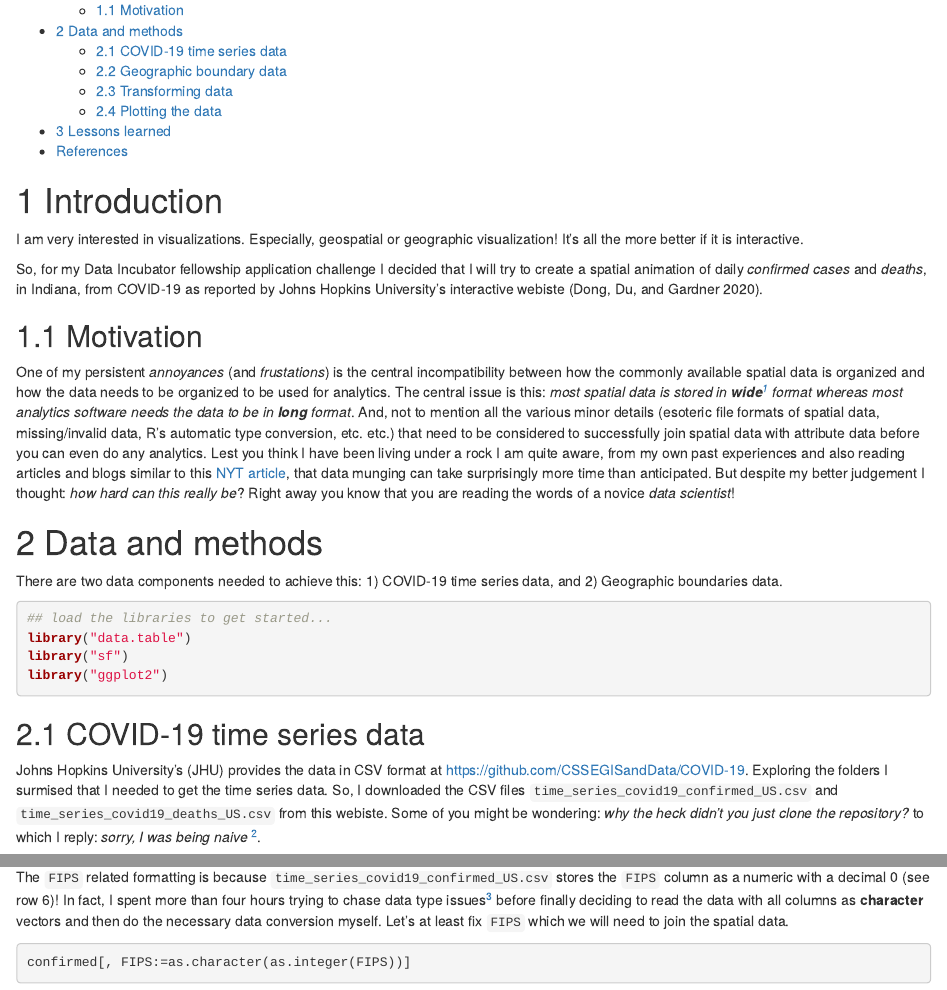
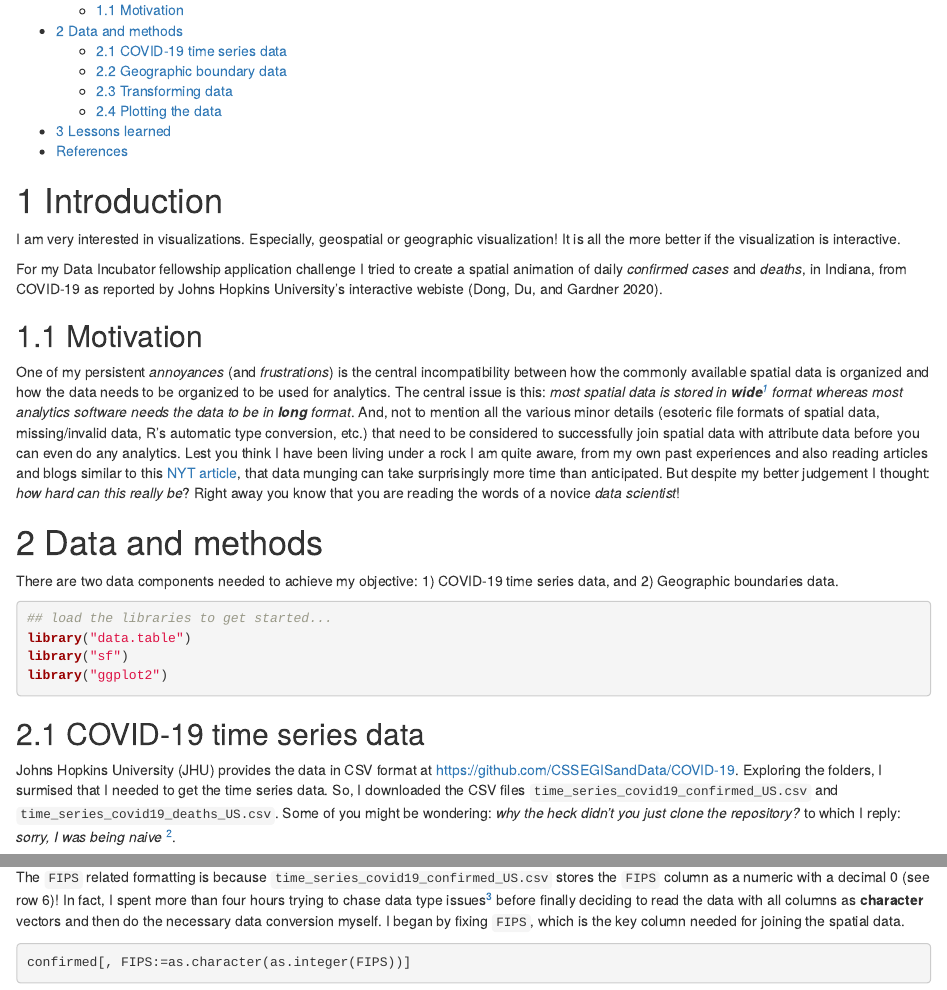
Before and after one commit to vlulla/exploring-covid, an R Markdown document (exploring-covid.Rmd): the page in a window 1100 px wide, from 170 px down, and a second part further down, joined at a grey line. Rendered offline with R 4.5, knitr and Pandoc, with nearby package versions; some code elsewhere in the file could not run offline.

Commit message:
Fixed lots of typos.
Also, formalized the writeup based on excellent suggestions by Bharath.

````diff
--- a/exploring-covid.Rmd
+++ b/exploring-covid.Rmd
@@ -21,23 +21,23 @@ knitr::opts_chunk$set(echo=TRUE, include=TRUE, collapse=FALSE, warning=FALSE, fi
 # Introduction {#intro}
 
 I am very interested in visualizations. Especially, geospatial or geographic
-visualization! It's all the more better if it is interactive.
+visualization! It is all the more better if the visualization is interactive.
 
-So, for my Data Incubator fellowship application challenge I decided that
-I will try to create a spatial animation of daily _confirmed cases_ and
-_deaths_, in Indiana, from COVID-19 as reported by Johns Hopkins University's
-interactive webiste [@dong_interactive_2020].
+For my Data Incubator fellowship application challenge I tried to create
+a spatial animation of daily _confirmed cases_ and _deaths_, in Indiana, from
+COVID-19 as reported by Johns Hopkins University's interactive webiste
+[@dong_interactive_2020].
 
 ## Motivation
 
-One of my persistent _annoyances_ (and _frustations_) is the central
+One of my persistent _annoyances_ (and _frustrations_) is the central
 incompatibility between how the commonly available spatial data is organized
 and how the data needs to be organized to be used for analytics. The central
 issue is this: _most spatial data is stored in **wide**[^wiki-link-wide-table]
 format whereas most analytics software needs the data to be in **long**
 format_. And, not to mention all the various minor details (esoteric file
 formats of spatial data, missing/invalid data, R's automatic type conversion,
-etc. etc.) that need to be considered to successfully join spatial data with
+etc.) that need to be considered to successfully join spatial data with
 attribute data before you can even do any analytics. Lest you think I have
 been living under a rock I am quite aware, from my own past experiences and
 also reading articles and blogs similar to this [NYT
@@ -49,8 +49,8 @@ away you know that you are reading the words of a novice _data scientist_!
 
 # Data and methods {#data-and-methods}
 
-There are two data components needed to achieve this: 1) COVID-19 time series
-data, and 2) Geographic boundaries data.
+There are two data components needed to achieve my objective: 1) COVID-19 time
+series data, and 2) Geographic boundaries data.
 
 ```{r, message=FALSE}
 ## load the libraries to get started...
@@ -61,13 +61,13 @@ library("ggplot2")
 
 ## COVID-19 time series data
 
-Johns Hopkins University's (JHU) provides the data in CSV format at
-<https://github.com/CSSEGISandData/COVID-19>. Exploring the folders I surmised
-that I needed to get the time series data. So, I downloaded the CSV files
-`time_series_covid19_confirmed_US.csv` and `time_series_covid19_deaths_US.csv`
-from this webiste. Some of you might be wondering: _why the heck didn't you
-just *clone* the repository?_ to which I reply: _sorry, I was being naive_
-[^git-ignorance].
+Johns Hopkins University (JHU) provides the data in CSV format at
+<https://github.com/CSSEGISandData/COVID-19>. Exploring the folders,
+I surmised that I needed to get the time series data. So, I downloaded the CSV
+files `time_series_covid19_confirmed_US.csv` and
+`time_series_covid19_deaths_US.csv`. Some of you might be wondering: _why the
+heck didn't you just *clone* the repository?_ to which I reply: _sorry, I was
+being naive_ [^git-ignorance].
 
 Let's read the data and see what we have.
 
@@ -92,11 +92,11 @@ be able to join this data with the spatial data.
 
 The `FIPS` related formatting is because
 `time_series_covid19_confirmed_US.csv` stores the `FIPS` column as a numeric
-with a decimal 0 (see row 6)! In fact, I spent more than four hours trying to chase data
-type issues[^r-automatic-data-conversion-issues] before finally deciding to
-read the data with all columns as **character** vectors and then do the
-necessary data conversion myself. Let's at least fix `FIPS` which we will need
-to join the spatial data.
+with a decimal 0 (see row 6)! In fact, I spent more than four hours trying to
+chase data type issues[^r-automatic-data-conversion-issues] before finally
+deciding to read the data with all columns as **character** vectors and then
+do the necessary data conversion myself. I began by fixing `FIPS`, which is
+the key column needed for joining the spatial data.
 
 ```{r, fips-fixup}
 confirmed[, FIPS:=as.character(as.integer(FIPS))]
````
Also changed, not shown: exploring-covid.Rmd (28 more changed lines).
